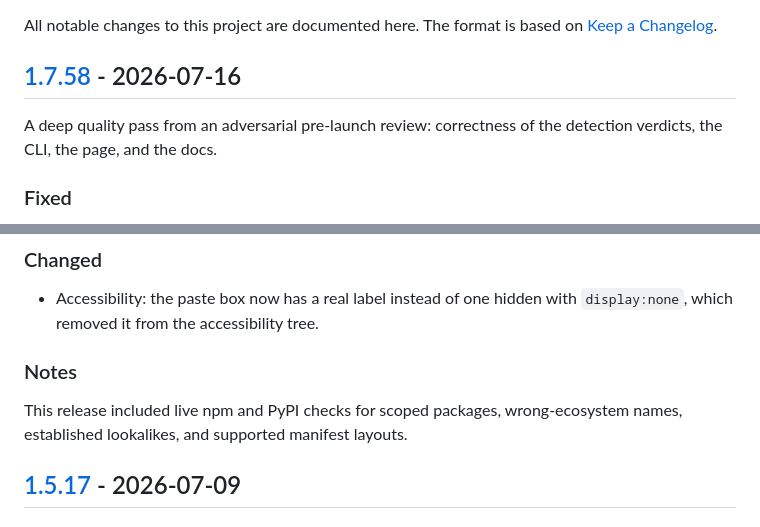
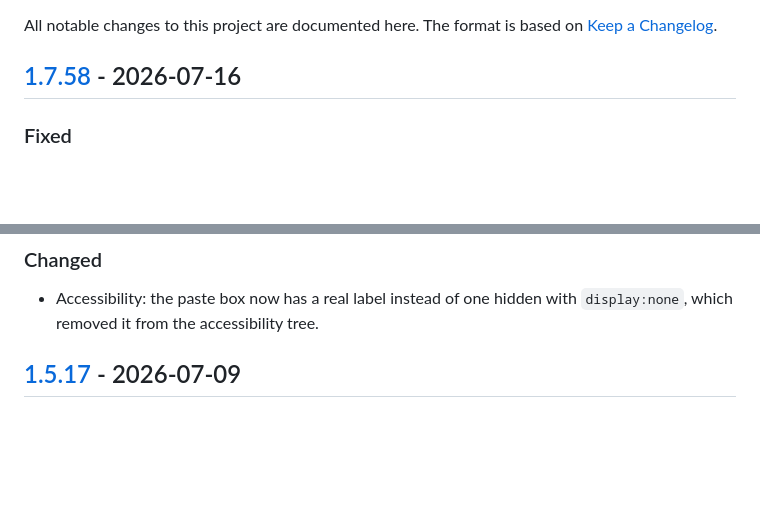
Before and after one commit to JaydenYoonZK/package-reality-check, a Markdown page: CHANGELOG.md, 2 parts joined by grey strips. GitHub-like rendering; blank space fills up the shorter version.

Commit message:
Trim the changelog to the changes themselves
The release notes had grown section openers and stray Notes blocks that
described how a release was reviewed rather than what it changed. A
changelog should say what moved and why. Dropped those; every entry keeps
its Fixed, Added, and Changed items intact.

```diff
--- a/CHANGELOG.md
+++ b/CHANGELOG.md
@@ -4,8 +4,6 @@ All notable changes to this project are documented here.
 The format is based on [Keep a Changelog](https://keepachangelog.com/en/1.1.0/).
 
 ## [1.7.58] - 2026-07-16
-
-A deep quality pass from an adversarial pre-launch review: correctness of the detection verdicts, the CLI, the page, and the docs.
 
 ### Fixed
 
@@ -438,11 +436,6 @@ A deep quality pass from an adversarial pre-launch review: correctness of the de
 ### Changed
 
 - Accessibility: the paste box now has a real label instead of one hidden with `display:none`, which removed it from the accessibility tree.
-
-### Notes
-
-This release included live npm and PyPI checks for scoped packages, wrong-ecosystem names, established lookalikes, and supported manifest layouts.
-
 ## [1.5.17] - 2026-07-09
 
 ### Changed
```
